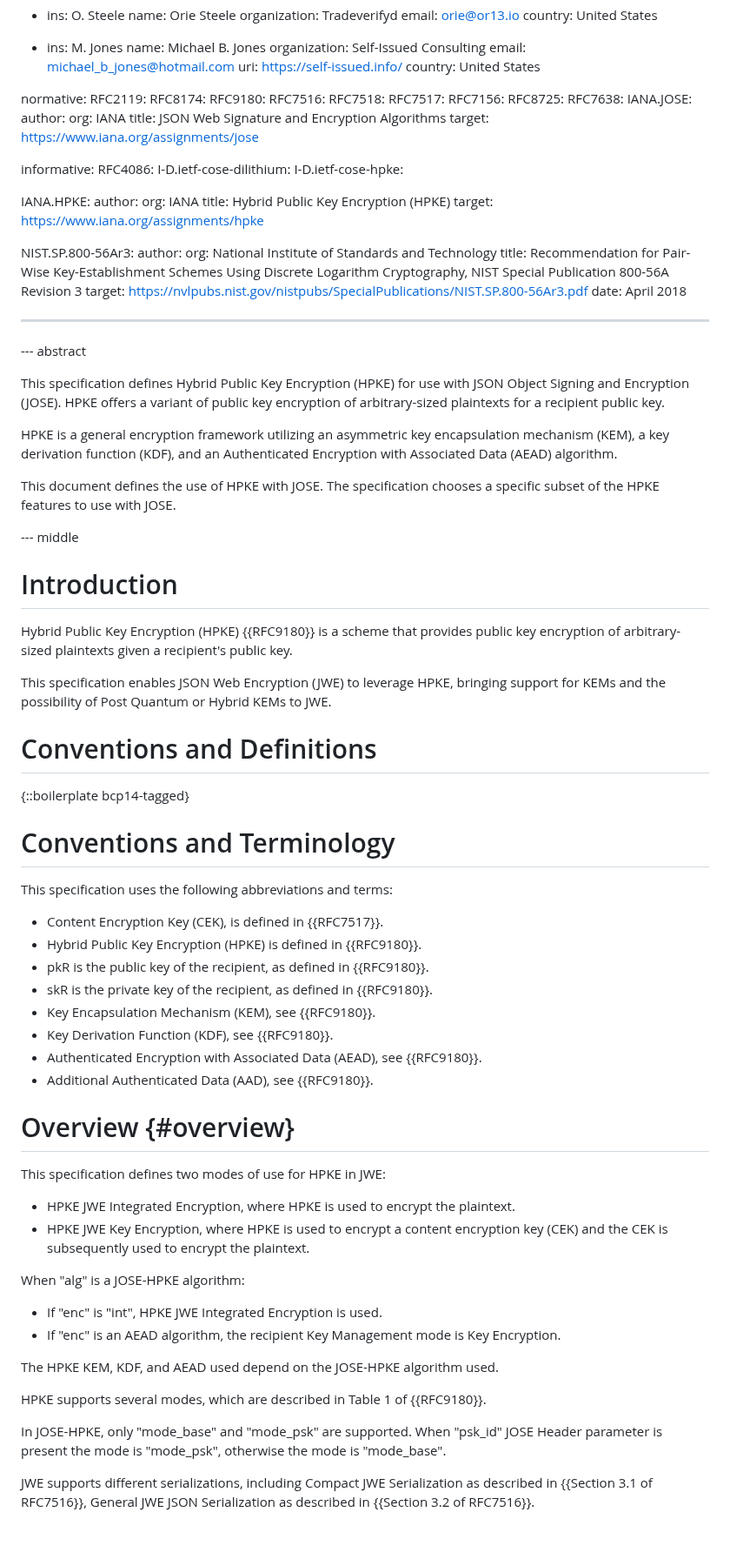
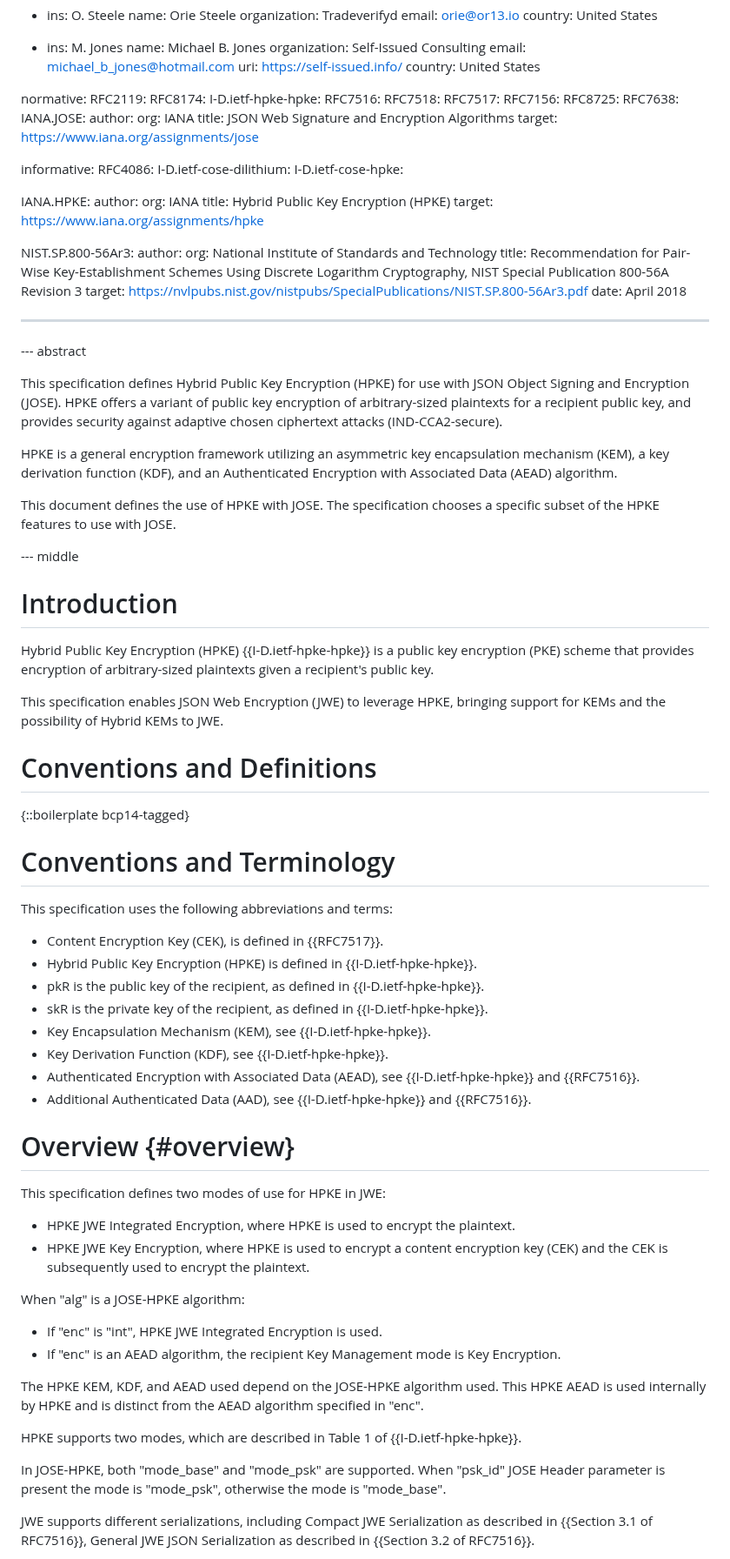
Before and after one commit to ietf-wg-jose/draft-ietf-jose-hpke-encrypt, a Markdown page: draft-ietf-jose-hpke-encrypt.md, the part around one of its changes. Shown at 87% size. Drawn GitHub-style; blank space fills up the shorter version.

```diff
--- a/draft-ietf-jose-hpke-encrypt.md
+++ b/draft-ietf-jose-hpke-encrypt.md
@@ -70,7 +70,7 @@ author:
 normative:
   RFC2119:
   RFC8174:
-  RFC9180:
+  I-D.ietf-hpke-hpke:
   RFC7516:
   RFC7518:
   RFC7517:
@@ -108,8 +108,9 @@ informative:
 
 
 This specification defines Hybrid Public Key Encryption (HPKE) for use with
-JSON Object Signing and Encryption (JOSE). HPKE offers a variant of
-public key encryption of arbitrary-sized plaintexts for a recipient public key.
+JSON Object Signing and Encryption (JOSE). HPKE offers a variant of public key encryption
+of arbitrary-sized plaintexts for a recipient public key, and provides security
+against adaptive chosen ciphertext attacks (IND-CCA2-secure).
 
 HPKE is a general encryption framework utilizing
 an asymmetric key encapsulation mechanism (KEM), a key derivation function (KDF),
@@ -123,12 +124,12 @@ The specification chooses a specific subset of the HPKE features to use with JOS
 
 # Introduction
 
-Hybrid Public Key Encryption (HPKE) {{RFC9180}} is a scheme that
-provides public key encryption of arbitrary-sized plaintexts given a
+Hybrid Public Key Encryption (HPKE) {{I-D.ietf-hpke-hpke}} is a public key encryption
+(PKE) scheme that provides encryption of arbitrary-sized plaintexts given a
 recipient's public key.
 
 This specification enables JSON Web Encryption (JWE) to leverage HPKE,
-bringing support for KEMs and the possibility of Post Quantum or Hybrid KEMs to JWE.
+bringing support for KEMs and the possibility of Hybrid KEMs to JWE.
 
 # Conventions and Definitions
 
@@ -139,13 +140,13 @@ bringing support for KEMs and the possibility of Post Quantum or Hybrid KEMs to
 This specification uses the following abbreviations and terms:
 
 - Content Encryption Key (CEK), is defined in {{RFC7517}}.
-- Hybrid Public Key Encryption (HPKE) is defined in {{RFC9180}}.
-- pkR is the public key of the recipient, as defined in {{RFC9180}}.
-- skR is the private key of the recipient, as defined in {{RFC9180}}.
-- Key Encapsulation Mechanism (KEM), see {{RFC9180}}.
-- Key Derivation Function (KDF), see {{RFC9180}}.
-- Authenticated Encryption with Associated Data (AEAD), see {{RFC9180}}.
-- Additional Authenticated Data (AAD), see {{RFC9180}}.
+- Hybrid Public Key Encryption (HPKE) is defined in {{I-D.ietf-hpke-hpke}}.
+- pkR is the public key of the recipient, as defined in {{I-D.ietf-hpke-hpke}}.
+- skR is the private key of the recipient, as defined in {{I-D.ietf-hpke-hpke}}.
+- Key Encapsulation Mechanism (KEM), see {{I-D.ietf-hpke-hpke}}.
+- Key Derivation Function (KDF), see {{I-D.ietf-hpke-hpke}}.
+- Authenticated Encryption with Associated Data (AEAD), see {{I-D.ietf-hpke-hpke}} and {{RFC7516}}.
+- Additional Authenticated Data (AAD), see {{I-D.ietf-hpke-hpke}} and {{RFC7516}}.
 
 # Overview {#overview}
 
@@ -159,11 +160,11 @@ When "alg" is a JOSE-HPKE algorithm:
   * If "enc" is "int", HPKE JWE Integrated Encryption is used.
   * If "enc" is an AEAD algorithm, the recipient Key Management mode is Key Encryption.
 
-The HPKE KEM, KDF, and AEAD used depend on the JOSE-HPKE algorithm used.
+The HPKE KEM, KDF, and AEAD used depend on the JOSE-HPKE algorithm used. This HPKE AEAD is used internally by HPKE and is distinct from the AEAD algorithm specified in "enc".
 
-HPKE supports several modes, which are described in Table 1 of {{RFC9180}}.
+HPKE supports two modes, which are described in Table 1 of {{I-D.ietf-hpke-hpke}}.
 
-In JOSE-HPKE, only "mode_base" and "mode_psk" are supported.
+In JOSE-HPKE, both "mode_base" and "mode_psk" are supported.
 When "psk_id" JOSE Header parameter is present the mode is "mode_psk", otherwise the mode is "mode_base".
 
 JWE supports different serializations, including Compact JWE Serialization as described in {{Section 3.1 of RFC7516}}, General JWE JSON Serialization as described in {{Section 3.2 of RFC7516}}.
```
Also changed, not shown: other parts of draft-ietf-jose-hpke-encrypt.md (+18 -27 lines).
